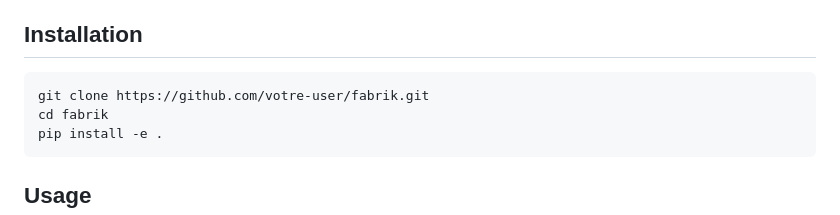
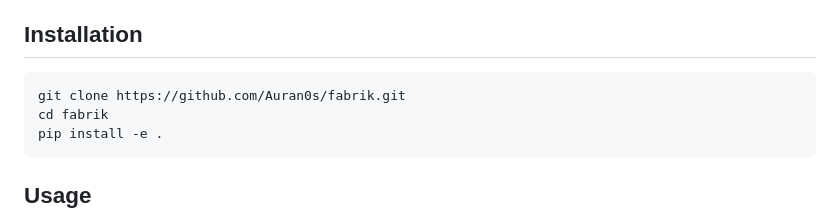
Before and after one commit to Auran0s/Sklm, a Markdown page: README.md, the part around the change. Rendered like a GitHub page.

````diff
--- a/README.md
+++ b/README.md
@@ -15,7 +15,7 @@ each time). Fabrik resolves this tension.
 ## Installation
 
 ```bash
-git clone https://github.com/votre-user/fabrik.git
+git clone https://github.com/Auran0s/fabrik.git
 cd fabrik
 pip install -e .
 ```
````
